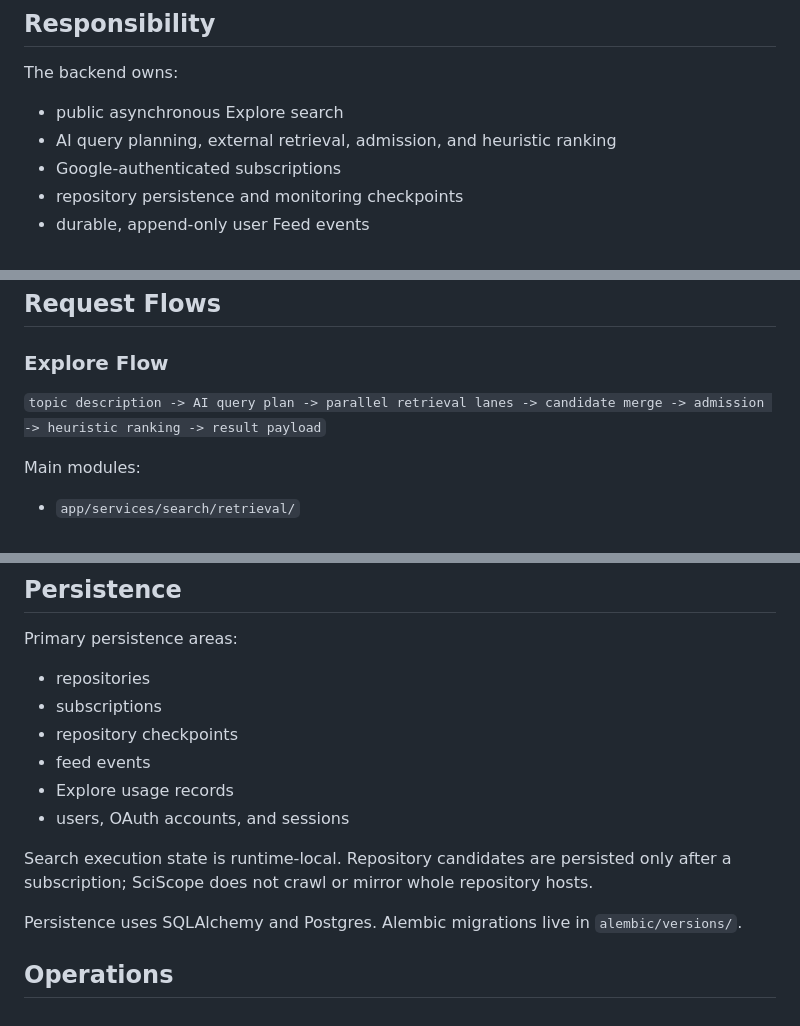
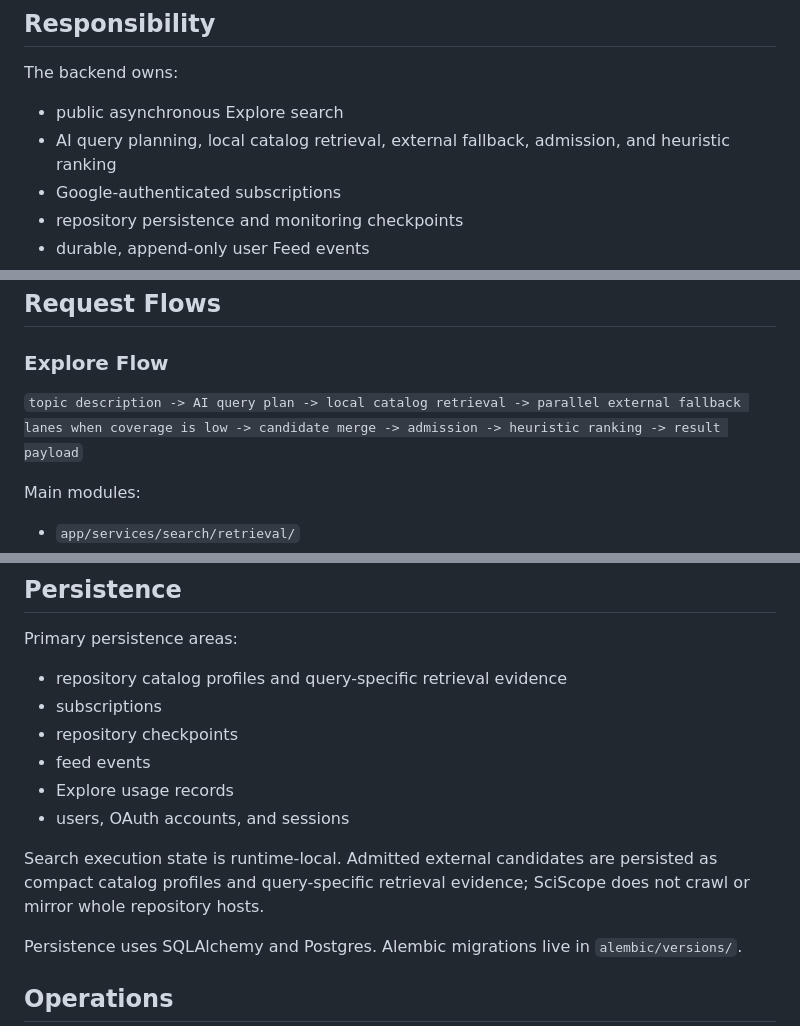
Before and after one commit to Mephistos-ML/SciScope, a Markdown page: backend/README.md, 3 parts joined by grey strips. Rendered like a GitHub page.

Commit message:
docs(architecture): describe catalog-first repository discovery

```diff
--- a/backend/README.md
+++ b/backend/README.md
@@ -7,7 +7,7 @@ SciScope backend is the API, auth, search, persistence, and monitoring layer beh
 The backend owns:
 
 - public asynchronous Explore search
-- AI query planning, external retrieval, admission, and heuristic ranking
+- AI query planning, local catalog retrieval, external fallback, admission, and heuristic ranking
 - Google-authenticated subscriptions
 - repository persistence and monitoring checkpoints
 - durable, append-only user Feed events
@@ -59,7 +59,7 @@ Feed events are created only for activity discovered after subscription time. Re
 
 ### Explore Flow
 
-`topic description -> AI query plan -> parallel retrieval lanes -> candidate merge -> admission -> heuristic ranking -> result payload`
+`topic description -> AI query plan -> local catalog retrieval -> parallel external fallback lanes when coverage is low -> candidate merge -> admission -> heuristic ranking -> result payload`
 
 Main modules:
 
@@ -95,14 +95,14 @@ Main modules:
 
 Primary persistence areas:
 
-- repositories
+- repository catalog profiles and query-specific retrieval evidence
 - subscriptions
 - repository checkpoints
 - feed events
 - Explore usage records
 - users, OAuth accounts, and sessions
 
-Search execution state is runtime-local. Repository candidates are persisted only after a subscription; SciScope does not crawl or mirror whole repository hosts.
+Search execution state is runtime-local. Admitted external candidates are persisted as compact catalog profiles and query-specific retrieval evidence; SciScope does not crawl or mirror whole repository hosts.
 
 Persistence uses SQLAlchemy and Postgres. Alembic migrations live in `alembic/versions/`.
 
```
Also changed, not shown: docs/architecture.md (+5 -3 lines).
